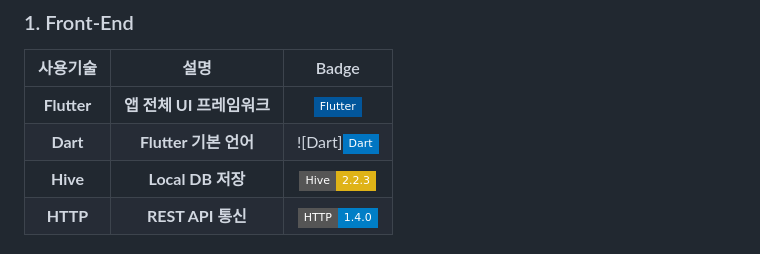
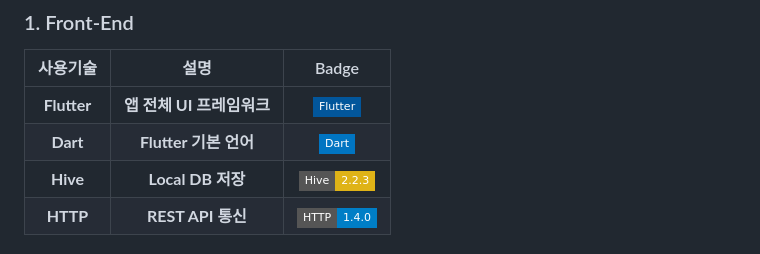
Before and after one commit to dododoodo/doody-source, a Markdown page: README.md, the part around the change. Rendered like a GitHub page; badges without logos.

```diff
--- a/README.md
+++ b/README.md
@@ -107,7 +107,7 @@ https://doody-nine.vercel.app/
 | 사용기술 | 설명 |Badge |
 | :---:| :---: | :---: |
 | **Flutter** | **앱 전체 UI 프레임워크** |![Flutter](https://img.shields.io/badge/Flutter-%2302569B.svg?style=flat-square&logo=Flutter&logoColor=white)|
-| **Dart** | **Flutter 기본 언어** |![Dart]![Dart](https://img.shields.io/badge/Dart-0175C2?style=flat-square&logo=dart&logoColor=white)|
+| **Dart** | **Flutter 기본 언어** |![Dart](https://img.shields.io/badge/Dart-0175C2?style=flat-square&logo=dart&logoColor=white)|
 | **Hive** | **Local DB 저장** | ![Hive](https://img.shields.io/badge/Hive-2.2.3-yellow?style=flat-square) |
 | **HTTP** | **REST API 통신** | ![HTTP](https://img.shields.io/badge/HTTP-1.4.0-informational?style=flat-square) |
 
```
